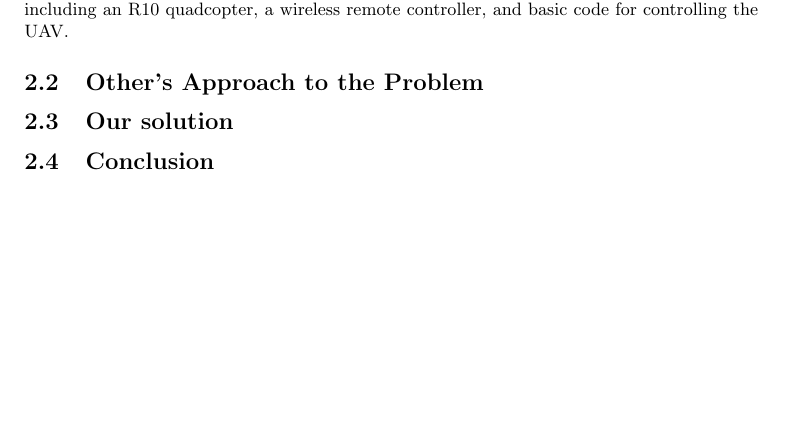
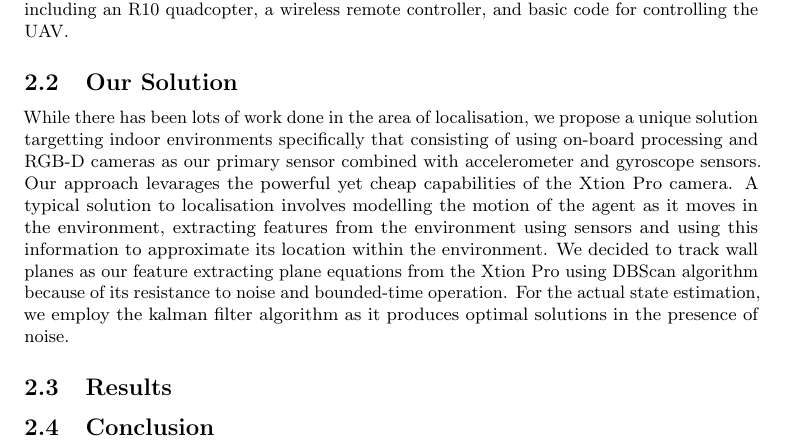
Before and after one commit to proftom/QuadCopter, a LaTeX document (report/Report.tex): part of page 3 of 26, cut so that both start at the same text, the shorter picture padded with empty space. Compiled offline with pdfLaTeX.

Commit message:
Started Executive Summary

```diff
--- a/report/Report.tex
+++ b/report/Report.tex
@@ -122,8 +122,9 @@ A Lovely Abstract full of insight and long words that makes it apparent we did l
 \label{sec:executive_summary}
 \subsection{Introduction}
 In the present world of increasing machine usage and autonomy, it is important for robots to be able to correctly estimate their position, velocity and in general their current state at any given time in order to perform tasks with much better accuracy. For our project we focused on determining the indoor state also known as the indoor localisation problem of quadcopters. Quadcopters have become a famous hobbyist platform but more importantly, they can be used in autonomous rescue operations. Our project is in essence a first step towards implementing indoor simultaneous localisation and mapping (SLAM). With this in mind, we served as consultants to a startup company called MARVRX which specialises in developing unmanned aerial vehicles(UAVs), supporting electronics and software. Our mission is to enhance MAVRX's interest and research by developing an indoor state estimator that can be used for autonomous quadcopter. They inturn provide us with necessary tools including an R10 quadcopter, a wireless remote controller, and basic code for controlling the UAV.
-\subsection{Other's Approach to the Problem}
-\subsection{Our solution}
+\subsection{Our Solution}
+While there has been lots of work done in the area of localisation, we propose a unique solution targetting indoor environments specifically that consisting of using on-board processing and RGB-D cameras as our primary sensor combined with accelerometer and gyroscope sensors. Our approach levarages the powerful yet cheap capabilities of the Xtion Pro camera. A typical solution to localisation involves modelling the motion of the agent as it moves in the environment, extracting features from the environment using sensors and using this information to approximate its location within the environment. We decided to track wall planes as our feature extracting plane equations from the Xtion Pro using DBScan algorithm because of its resistance to noise and bounded-time operation. For the actual state estimation, we employ the kalman filter algorithm as it produces optimal solutions in the presence of noise.
+\subsection{Results}
 \subsection{Conclusion}
 
 \clearpage
```
